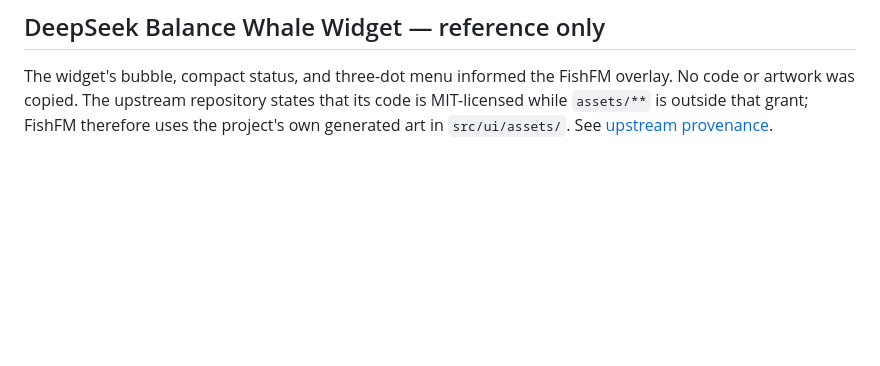
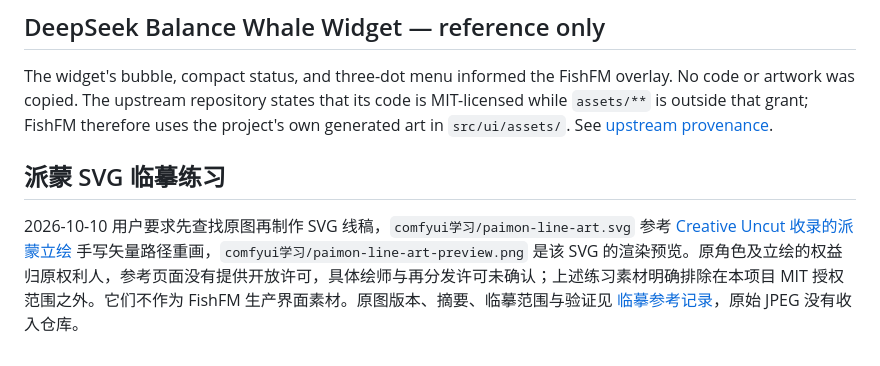
Before and after one commit to A7m0spHere/dsh-feiyuFM, a Markdown page: THIRD_PARTY_NOTICES.md, the part around the change. GitHub-like rendering; blank space fills up the shorter version.

```diff
--- a/THIRD_PARTY_NOTICES.md
+++ b/THIRD_PARTY_NOTICES.md
@@ -89,3 +89,7 @@ SOFTWARE.
 ## DeepSeek Balance Whale Widget — reference only
 
 The widget's bubble, compact status, and three-dot menu informed the FishFM overlay. No code or artwork was copied. The upstream repository states that its code is MIT-licensed while `assets/**` is outside that grant; FishFM therefore uses the project's own generated art in `src/ui/assets/`. See [upstream provenance](https://raw.githubusercontent.com/MeteorNOX/DeepSeek-Balance-Whale-Widget/main/PROVENANCE.md).
+
+## 派蒙 SVG 临摹练习
+
+2026-10-10 用户要求先查找原图再制作 SVG 线稿，`comfyui学习/paimon-line-art.svg` 参考 [Creative Uncut 收录的派蒙立绘](https://www.creativeuncut.com/gallery-39/gi-paimon.html) 手写矢量路径重画，`comfyui学习/paimon-line-art-preview.png` 是该 SVG 的渲染预览。原角色及立绘的权益归原权利人，参考页面没有提供开放许可，具体绘师与再分发许可未确认；上述练习素材明确排除在本项目 MIT 授权范围之外。它们不作为 FishFM 生产界面素材。原图版本、摘要、临摹范围与验证见 [临摹参考记录](comfyui学习/paimon-line-art-notes.md)，原始 JPEG 没有收入仓库。
```
Also changed, not shown: comfyui学习/paimon-line-art-notes.md (added, +12 -0 lines), comfyui学习/paimon-line-art-preview.png (added), 1 other file.
